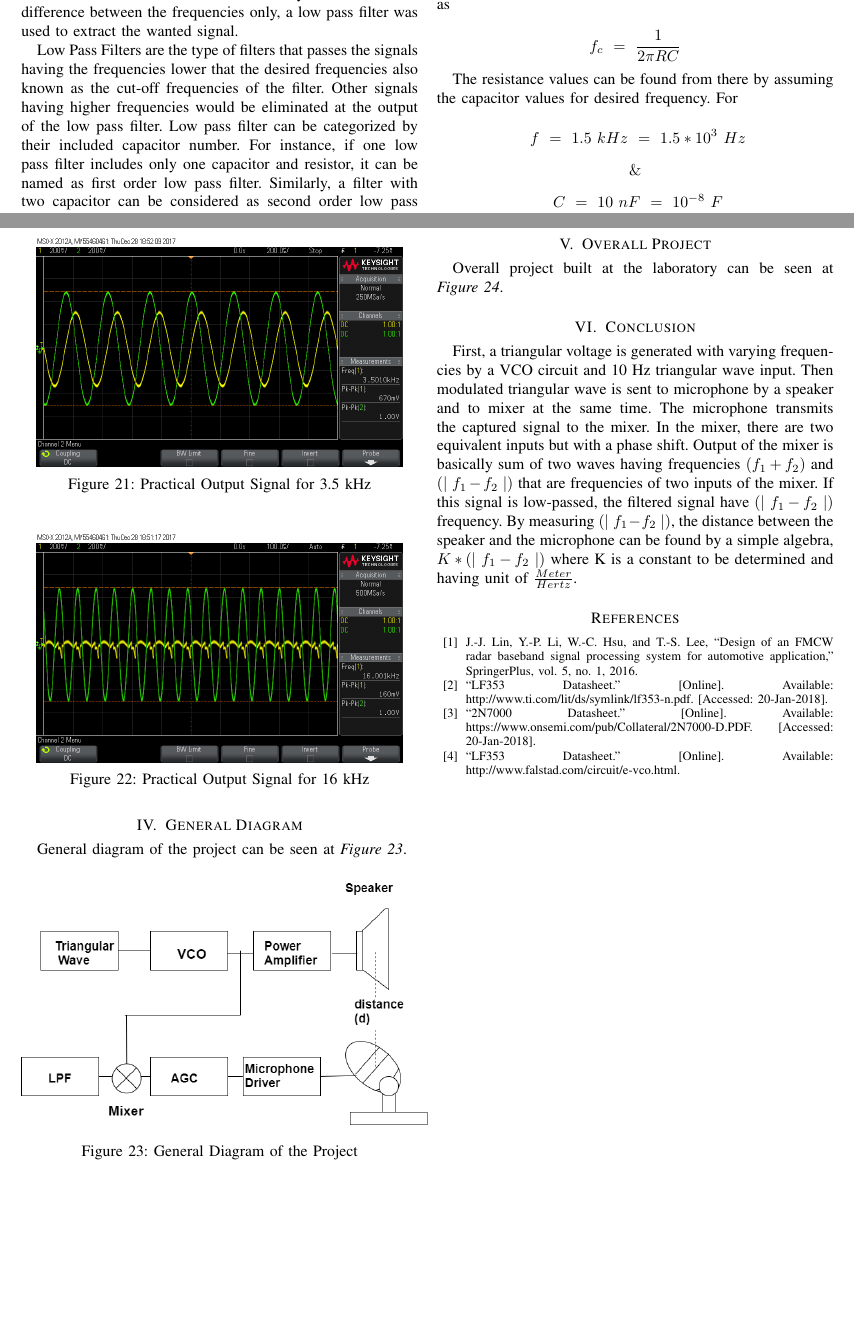
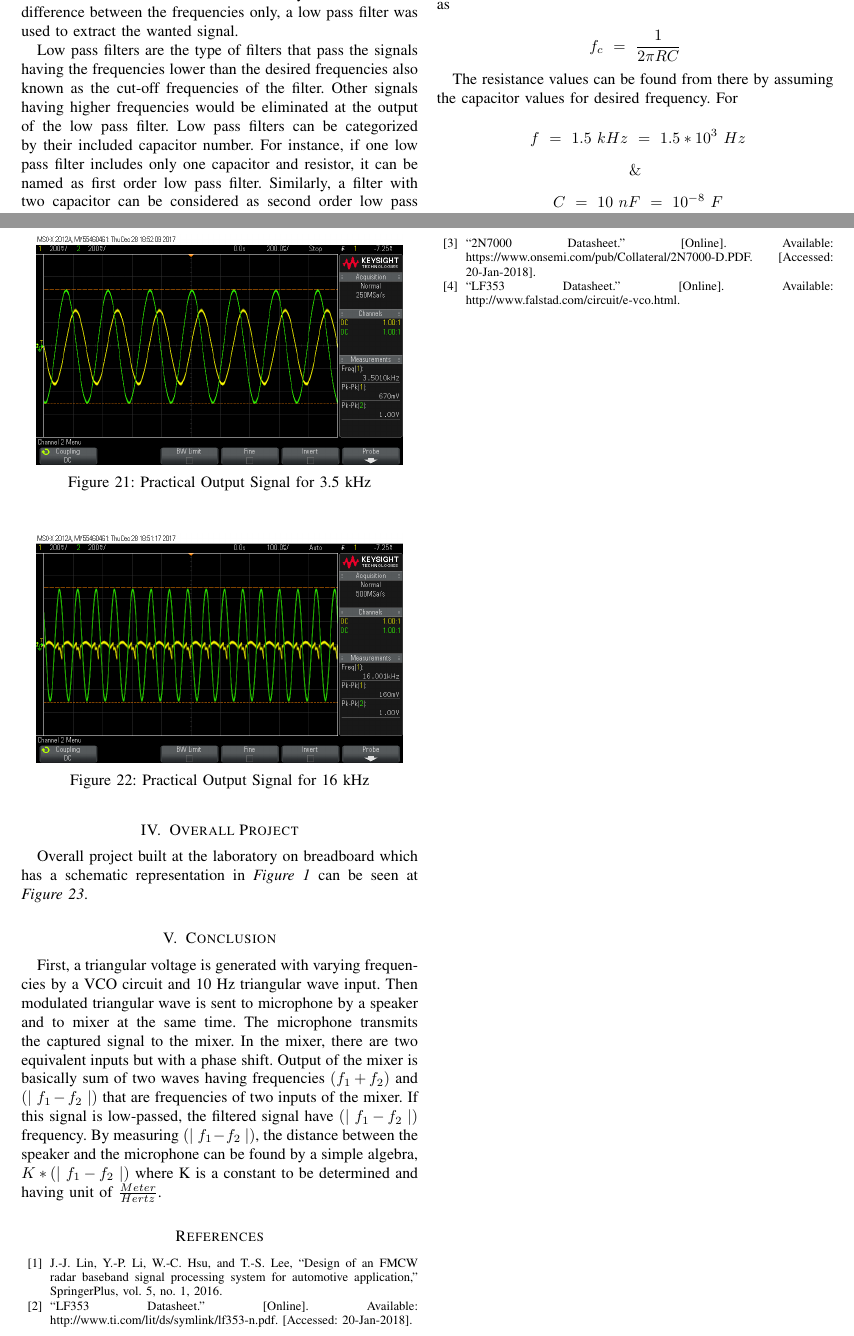
Before and after one commit to temurtas/EE313-Project, a LaTeX paper (EE313_Project_V_1_1.tex): two parts of pages 5 and 7 of 8, joined at a grey line, cut so that both start at the same text, the shorter picture padded with empty space. Compiled offline with pdfLaTeX.

Commit message:
Replacement of some figures

```diff
--- a/EE313_Project_V_1_1.tex
+++ b/EE313_Project_V_1_1.tex
@@ -299,7 +300,7 @@ The resulting $f_c$ will be enough to remove noise and DC offsets.
 	\caption{\label{fig:pslpf}A Passive Second Order Low-Pass Filter }
 \end{figure}
 
-	Low Pass Filters are the type of filters that passes the signals having the frequencies lower that the desired frequencies also known as the cut-off frequencies of the filter. Other signals having higher frequencies would be eliminated at the output of the low pass filter. Low pass filter can be categorized by their included capacitor number. For instance, if one low pass filter includes only one capacitor and resistor, it can be named as first order low pass filter. Similarly, a filter with two capacitor can be considered as second order low pass filter. In our design we preferred to use a second order low pass filter in order to get sharp enough frequency response. A basic second order low-pass filter can be seen at \textit{Figure~\ref{fig:pslpf}} \\
+	Low pass filters are the type of filters that pass the signals having the frequencies lower than the desired frequencies also known as the cut-off frequencies of the filter. Other signals having higher frequencies would be eliminated at the output of the low pass filter. Low pass filters can be categorized by their included capacitor number. For instance, if one low pass filter includes only one capacitor and resistor, it can be named as first order low pass filter. Similarly, a filter with two capacitor can be considered as second order low pass filter. In our design we preferred to use a second order low pass filter in order to get sharp enough frequency response. A basic second order low-pass filter can be seen at \textit{Figure~\ref{fig:pslpf}} \\
 
 	Low pass filters can also be categorized into two main type that are active filters and passive filters. Active filters are the ones that can amplify the desired signals and eliminate otherwise. These type of filters generally includes an op-amp for that purpose.  A simple active second order low-pass filter can be seen at \textit{Figure~\ref{fig:lpf}}. Whereas the passive low pass filters can only supply desired output signal with maximum unity gain. A general passive second order low-pass filter can be seen at \textit{Figure~\ref{fig:pslpf}}.
 
@@ -387,13 +388,3 @@ The resulting $f_c$ will be enough to remove noise and DC offsets.
 	\caption{\label{fig:lpfosc2}Practical Output Signal for 16 kHz}
 \end{figure}
 
-
-\section{General Diagram}
-
-	General diagram of the project can be seen at \textit{Figure~\ref{fig:diagram}}.
-
-\begin{figure}[h!]
-\setlength{\unitlength}{\textwidth}
-\center
-\includegraphics[width=0.5\unitlength]{diagram3.png}
-\caption{\label{fig:diagram}General Diagram of the Project }
@@ -405,7 +391,7 @@ The resulting $f_c$ will be enough to remove noise and DC offsets.
 \section{Overall Project}
 
 
-	Overall project built at the laboratory can be seen at \textit{Figure~\ref{fig:overall}}.
+	Overall project built at the laboratory on breadboard which has a schematic representation in \textit{Figure~\ref{fig:diagram_Final}} can be seen at \textit{Figure~\ref{fig:overall}}.
 
 \begin{figure*}[h!]
 \setlength{\unitlength}{\textwidth}
```
Also changed, not shown: EE313_Project_V_1_1.pdf, EE313_Project_V_1_1.tex (17 more changed lines), 3 other files.
